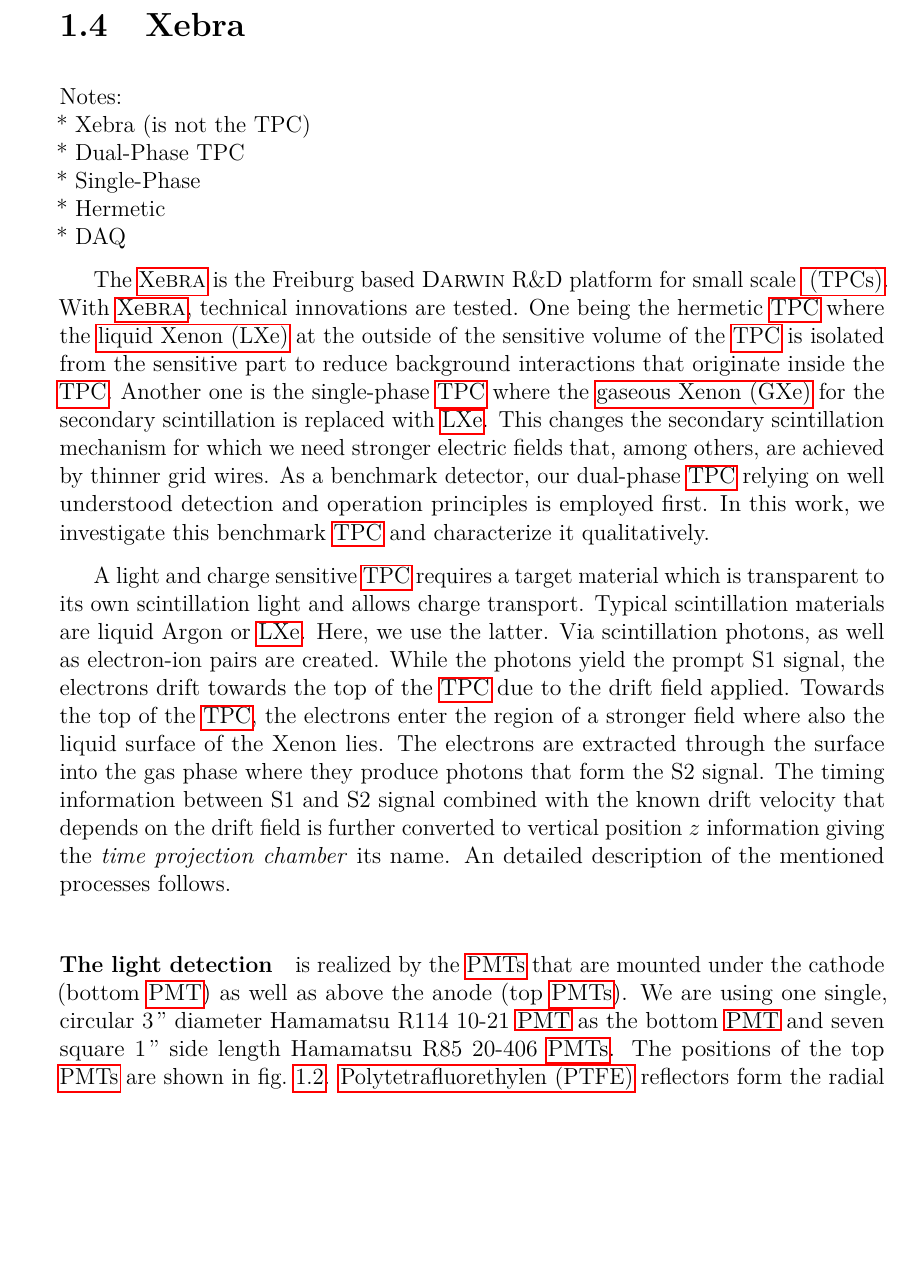
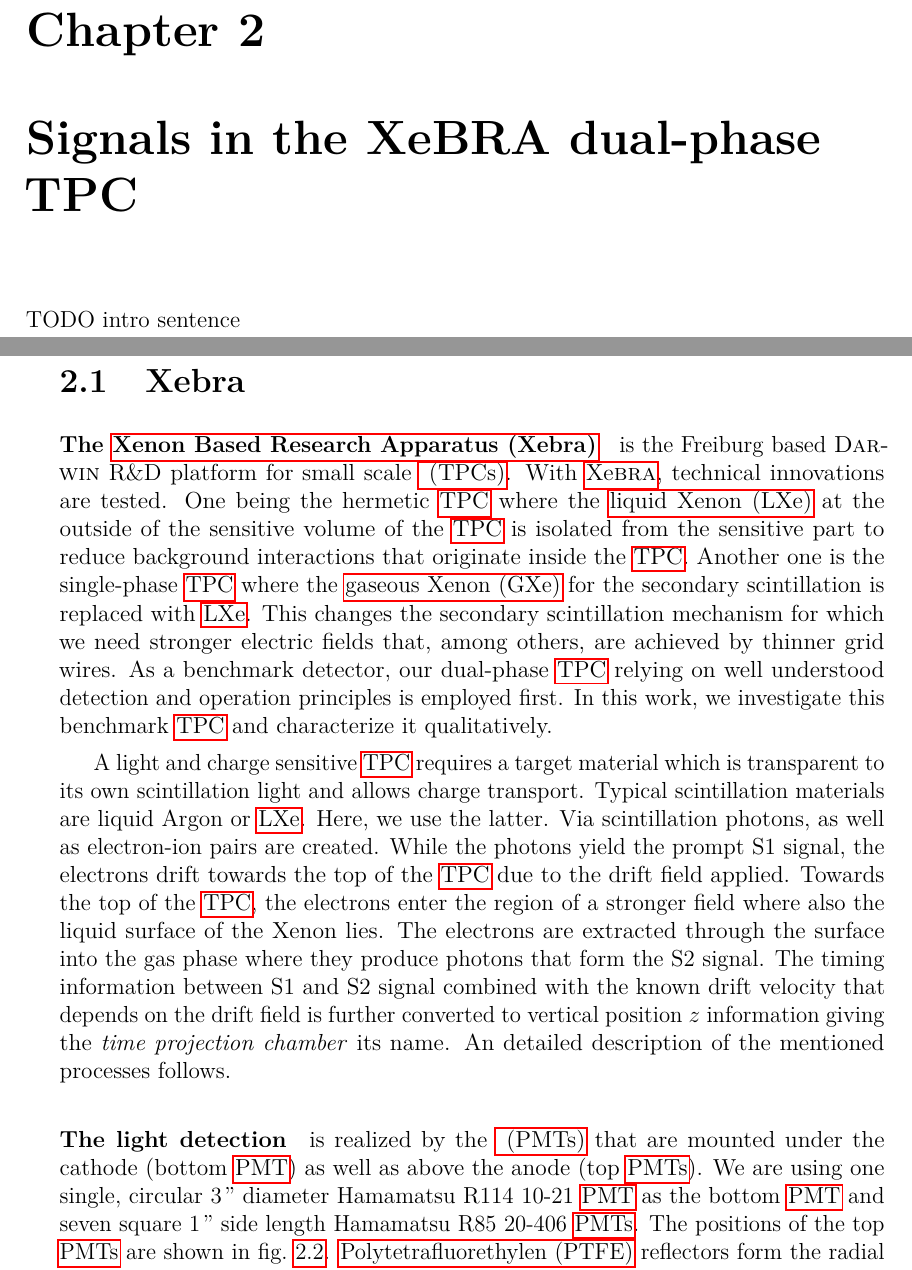
Before and after one commit to RoBGlaBe/mastersthesis, a LaTeX thesis (main.tex, which reads Chapters/Introduction.tex): part of page 17 of 74 before the commit and two parts of pages 16 and 17 of 75 after it, the two joined at a grey line, cut at the place of the change, the shorter picture padded with empty space. Compiled offline with pdfLaTeX.

Commit message:
chapter restrucutre

```diff
--- a/Chapters/Introduction.tex
+++ b/Chapters/Introduction.tex
@@ -40,18 +34,18 @@ Dark Matter:(see also other thesises) \\
 
 \newpage
 \FloatBarrier
+\chapter{Signals in the XeBRA dual-phase TPC}
+\label{chap:signals}
+
+TODO intro sentence  % TODO intro sentence
+
+\newpage
+\FloatBarrier
 \section{Xebra}
 \label{sec:Xebra}
 \FloatBarrier
 
-Notes: \\
-* Xebra (is not the TPC) \\
-* Dual-Phase TPC \\
-* Single-Phase \\
-* Hermetic \\
-* DAQ
-
-The \gls{xebra} is the Freiburg based \darwin~R\&D platform for small scale \glspl{tpc}.
+\paragraph{The \gls{xebra}} is the Freiburg based \darwin~R\&D platform for small scale \glspl{tpc}.  % TODO check whether this is the first use of gls{xebra}. if not drop the "The" in the beginning
 With \gls{xebra}, technical innovations are tested.
 One being the hermetic \gls{tpc} where the \gls{lxe} at the outside of the sensitive volume of the \gls{tpc} is isolated from the sensitive part to reduce background interactions that originate inside the \gls{tpc}.
 Another one is the single-phase \gls{tpc} where the \gls{gxe} for the secondary scintillation is replaced with \gls{lxe}.
```
Also changed, not shown: Chapters/Introduction.tex (12 more changed lines).
